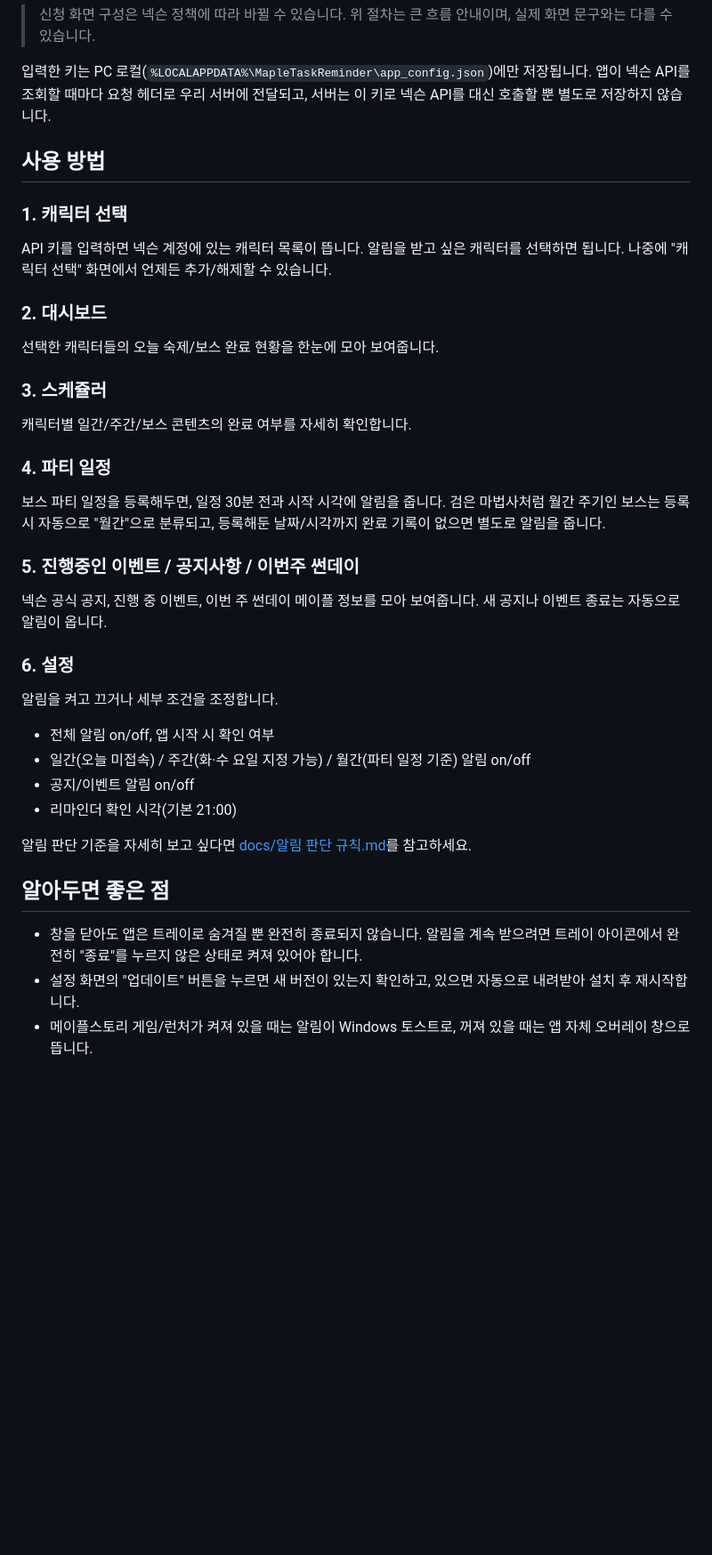
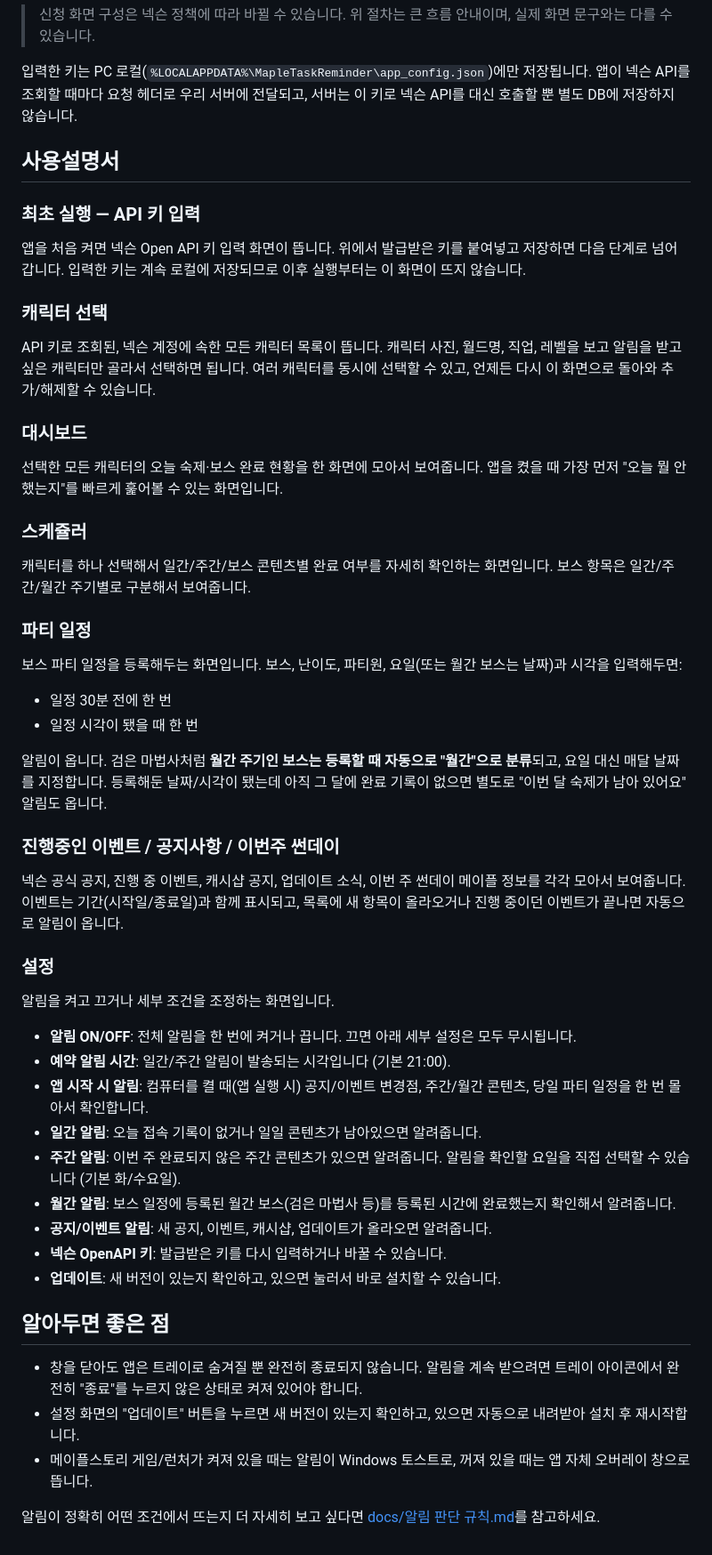
Before and after one commit to rladbcks23/maple_daily_log, a Markdown page: README.md, the part around one of its changes. Shown at 89% size. Drawn GitHub-style; blank space fills up the shorter version.

Commit message:
docs: README에 기술 스택과 화면별 사용설명서 보강

```diff
--- a/README.md
+++ b/README.md
@@ -36,45 +56,66 @@
 
 입력한 키는 PC 로컬(`%LOCALAPPDATA%\MapleTaskReminder\app_config.json`)에만 저장됩니다.
 앱이 넥슨 API를 조회할 때마다 요청 헤더로 우리 서버에 전달되고, 서버는 이 키로 넥슨 API를
-대신 호출할 뿐 별도로 저장하지 않습니다.
+대신 호출할 뿐 별도 DB에 저장하지 않습니다.
 
-## 사용 방법
+## 사용설명서
 
-### 1. 캐릭터 선택
+### 최초 실행 — API 키 입력
 
-API 키를 입력하면 넥슨 계정에 있는 캐릭터 목록이 뜹니다. 알림을 받고 싶은 캐릭터를 선택하면
-됩니다. 나중에 "캐릭터 선택" 화면에서 언제든 추가/해제할 수 있습니다.
+앱을 처음 켜면 넥슨 Open API 키 입력 화면이 뜹니다. 위에서 발급받은 키를 붙여넣고 저장하면
+다음 단계로 넘어갑니다. 입력한 키는 계속 로컬에 저장되므로 이후 실행부터는 이 화면이 뜨지
+않습니다.
 
-### 2. 대시보드
+### 캐릭터 선택
 
-선택한 캐릭터들의 오늘 숙제/보스 완료 현황을 한눈에 모아 보여줍니다.
+API 키로 조회된, 넥슨 계정에 속한 모든 캐릭터 목록이 뜹니다. 캐릭터 사진, 월드명, 직업, 레벨을
+보고 알림을 받고 싶은 캐릭터만 골라서 선택하면 됩니다. 여러 캐릭터를 동시에 선택할 수 있고,
+언제든 다시 이 화면으로 돌아와 추가/해제할 수 있습니다.
 
-### 3. 스케쥴러
+### 대시보드
 
-캐릭터별 일간/주간/보스 콘텐츠의 완료 여부를 자세히 확인합니다.
+선택한 모든 캐릭터의 오늘 숙제·보스 완료 현황을 한 화면에 모아서 보여줍니다. 앱을 켰을 때
+가장 먼저 "오늘 뭘 안 했는지"를 빠르게 훑어볼 수 있는 화면입니다.
 
-### 4. 파티 일정
+### 스케쥴러
 
-보스 파티 일정을 등록해두면, 일정 30분 전과 시작 시각에 알림을 줍니다. 검은 마법사처럼
-월간 주기인 보스는 등록 시 자동으로 "월간"으로 분류되고, 등록해둔 날짜/시각까지 완료 기록이
-없으면 별도로 알림을 줍니다.
+캐릭터를 하나 선택해서 일간/주간/보스 콘텐츠별 완료 여부를 자세히 확인하는 화면입니다.
+보스 항목은 일간/주간/월간 주기별로 구분해서 보여줍니다.
 
-### 5. 진행중인 이벤트 / 공지사항 / 이번주 썬데이
+### 파티 일정
 
-넥슨 공식 공지, 진행 중 이벤트, 이번 주 썬데이 메이플 정보를 모아 보여줍니다. 새 공지나
-이벤트 종료는 자동으로 알림이 옵니다.
+보스 파티 일정을 등록해두는 화면입니다. 보스, 난이도, 파티원, 요일(또는 월간 보스는 날짜)과
+시각을 입력해두면:
 
-### 6. 설정
+- 일정 30분 전에 한 번
+- 일정 시각이 됐을 때 한 번
 
-알림을 켜고 끄거나 세부 조건을 조정합니다.
+알림이 옵니다. 검은 마법사처럼 **월간 주기인 보스는 등록할 때 자동으로 "월간"으로 분류**되고,
+요일 대신 매달 날짜를 지정합니다. 등록해둔 날짜/시각이 됐는데 아직 그 달에 완료 기록이 없으면
+별도로 "이번 달 숙제가 남아 있어요" 알림도 옵니다.
 
-- 전체 알림 on/off, 앱 시작 시 확인 여부
-- 일간(오늘 미접속) / 주간(화·수 요일 지정 가능) / 월간(파티 일정 기준) 알림 on/off
-- 공지/이벤트 알림 on/off
-- 리마인더 확인 시각(기본 21:00)
+### 진행중인 이벤트 / 공지사항 / 이번주 썬데이
 
-알림 판단 기준을 자세히 보고 싶다면 [docs/알림 판단 규칙.md](docs/알림%20판단%20규칙.md)를
-참고하세요.
+넥슨 공식 공지, 진행 중 이벤트, 캐시샵 공지, 업데이트 소식, 이번 주 썬데이 메이플 정보를
+각각 모아서 보여줍니다. 이벤트는 기간(시작일/종료일)과 함께 표시되고, 목록에 새 항목이
+올라오거나 진행 중이던 이벤트가 끝나면 자동으로 알림이 옵니다.
+
+### 설정
+
+알림을 켜고 끄거나 세부 조건을 조정하는 화면입니다.
+
+- **알림 ON/OFF**: 전체 알림을 한 번에 켜거나 끕니다. 끄면 아래 세부 설정은 모두 무시됩니다.
+- **예약 알림 시간**: 일간/주간 알림이 발송되는 시각입니다 (기본 21:00).
+- **앱 시작 시 알림**: 컴퓨터를 켤 때(앱 실행 시) 공지/이벤트 변경점, 주간/월간 콘텐츠, 당일
+  파티 일정을 한 번 몰아서 확인합니다.
+- **일간 알림**: 오늘 접속 기록이 없거나 일일 콘텐츠가 남아있으면 알려줍니다.
+- **주간 알림**: 이번 주 완료되지 않은 주간 콘텐츠가 있으면 알려줍니다. 알림을 확인할 요일을
+  직접 선택할 수 있습니다 (기본 화/수요일).
+- **월간 알림**: 보스 일정에 등록된 월간 보스(검은 마법사 등)를 등록된 시간에 완료했는지
+  확인해서 알려줍니다.
+- **공지/이벤트 알림**: 새 공지, 이벤트, 캐시샵, 업데이트가 올라오면 알려줍니다.
+- **넥슨 OpenAPI 키**: 발급받은 키를 다시 입력하거나 바꿀 수 있습니다.
+- **업데이트**: 새 버전이 있는지 확인하고, 있으면 눌러서 바로 설치할 수 있습니다.
 
 ## 알아두면 좋은 점
 
@@ -84,3 +125,6 @@ API 키를 입력하면 넥슨 계정에 있는 캐릭터 목록이 뜹니다.
   설치 후 재시작합니다.
 - 메이플스토리 게임/런처가 켜져 있을 때는 알림이 Windows 토스트로, 꺼져 있을 때는 앱 자체
   오버레이 창으로 뜹니다.
+
+알림이 정확히 어떤 조건에서 뜨는지 더 자세히 보고 싶다면
+[docs/알림 판단 규칙.md](docs/알림%20판단%20규칙.md)를 참고하세요.
```
Also changed, not shown: other parts of README.md (+30 -10 lines).
